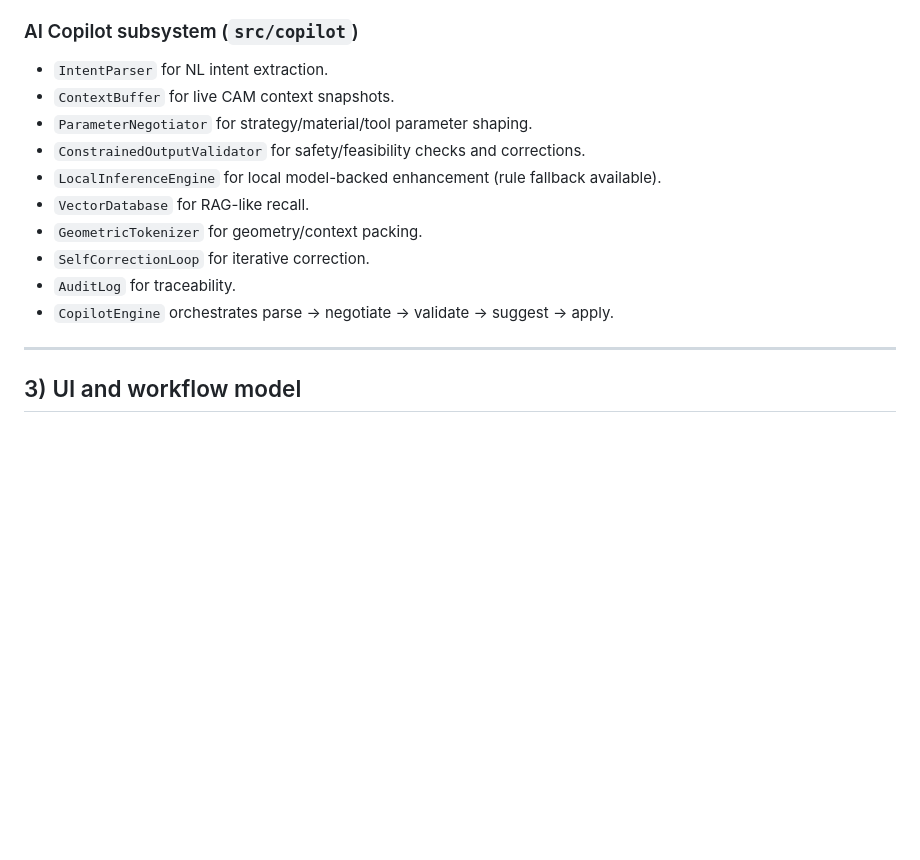
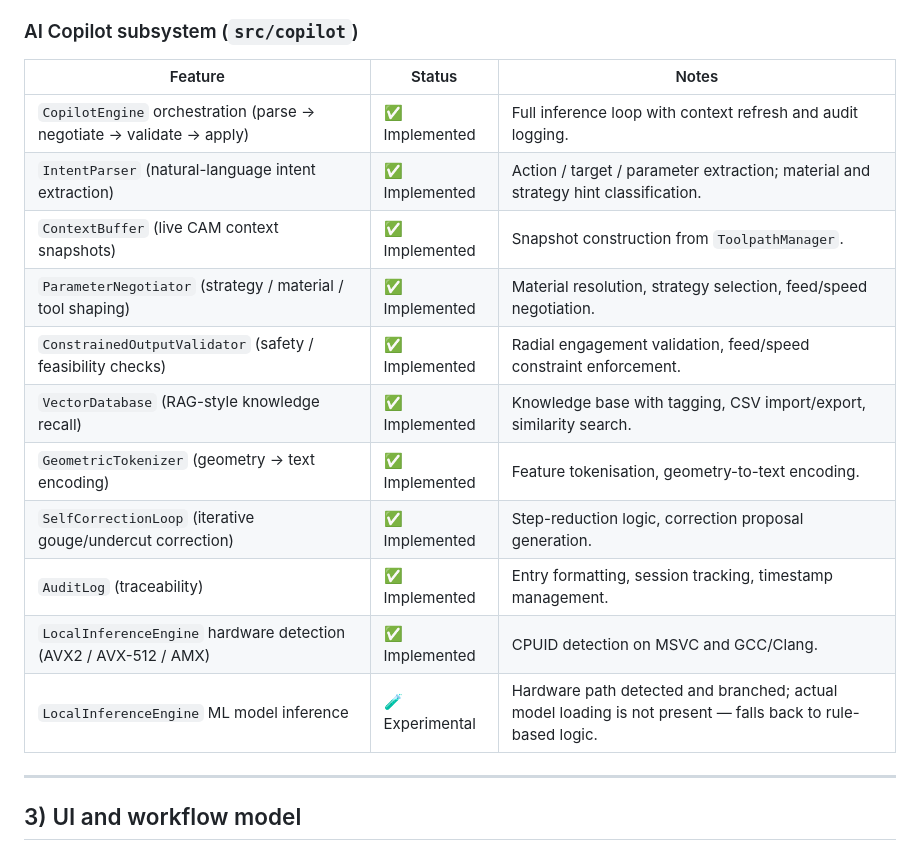
Before and after one commit to lostdogg/CAM-Expert1.0, a Markdown page: README.md, the part around one of its changes. Drawn GitHub-style; blank space fills up the shorter version.

```diff
--- a/README.md
+++ b/README.md
@@ -75,15 +120,19 @@ It also includes a built-in **AI Copilot** pipeline for natural-language CAM ass
 
 ### AI Copilot subsystem (`src/copilot`)
-- `IntentParser` for NL intent extraction.
-- `ContextBuffer` for live CAM context snapshots.
-- `ParameterNegotiator` for strategy/material/tool parameter shaping.
-- `ConstrainedOutputValidator` for safety/feasibility checks and corrections.
-- `LocalInferenceEngine` for local model-backed enhancement (rule fallback available).
-- `VectorDatabase` for RAG-like recall.
-- `GeometricTokenizer` for geometry/context packing.
-- `SelfCorrectionLoop` for iterative correction.
-- `AuditLog` for traceability.
-- `CopilotEngine` orchestrates parse → negotiate → validate → suggest → apply.
+
+| Feature | Status | Notes |
+|---|---|---|
+| `CopilotEngine` orchestration (parse → negotiate → validate → apply) | ✅ Implemented | Full inference loop with context refresh and audit logging. |
+| `IntentParser` (natural-language intent extraction) | ✅ Implemented | Action / target / parameter extraction; material and strategy hint classification. |
+| `ContextBuffer` (live CAM context snapshots) | ✅ Implemented | Snapshot construction from `ToolpathManager`. |
+| `ParameterNegotiator` (strategy / material / tool shaping) | ✅ Implemented | Material resolution, strategy selection, feed/speed negotiation. |
+| `ConstrainedOutputValidator` (safety / feasibility checks) | ✅ Implemented | Radial engagement validation, feed/speed constraint enforcement. |
+| `VectorDatabase` (RAG-style knowledge recall) | ✅ Implemented | Knowledge base with tagging, CSV import/export, similarity search. |
+| `GeometricTokenizer` (geometry → text encoding) | ✅ Implemented | Feature tokenisation, geometry-to-text encoding. |
+| `SelfCorrectionLoop` (iterative gouge/undercut correction) | ✅ Implemented | Step-reduction logic, correction proposal generation. |
+| `AuditLog` (traceability) | ✅ Implemented | Entry formatting, session tracking, timestamp management. |
+| `LocalInferenceEngine` hardware detection (AVX2 / AVX-512 / AMX) | ✅ Implemented | CPUID detection on MSVC and GCC/Clang. |
+| `LocalInferenceEngine` ML model inference | 🧪 Experimental | Hardware path detected and branched; actual model loading is not present — falls back to rule-based logic. |
 
 ---
 
```
Also changed, not shown: other parts of README.md (+67 -24 lines).
